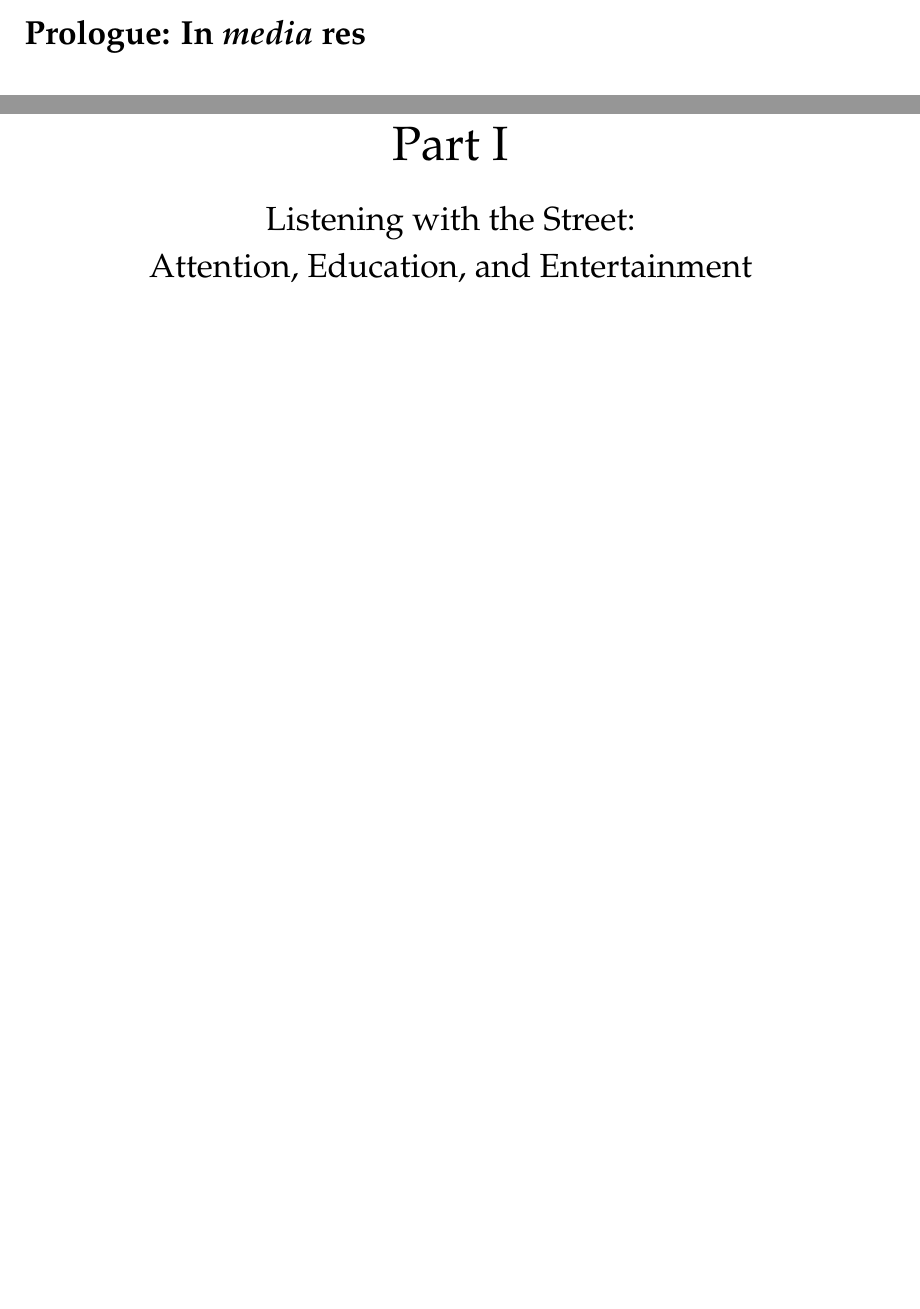
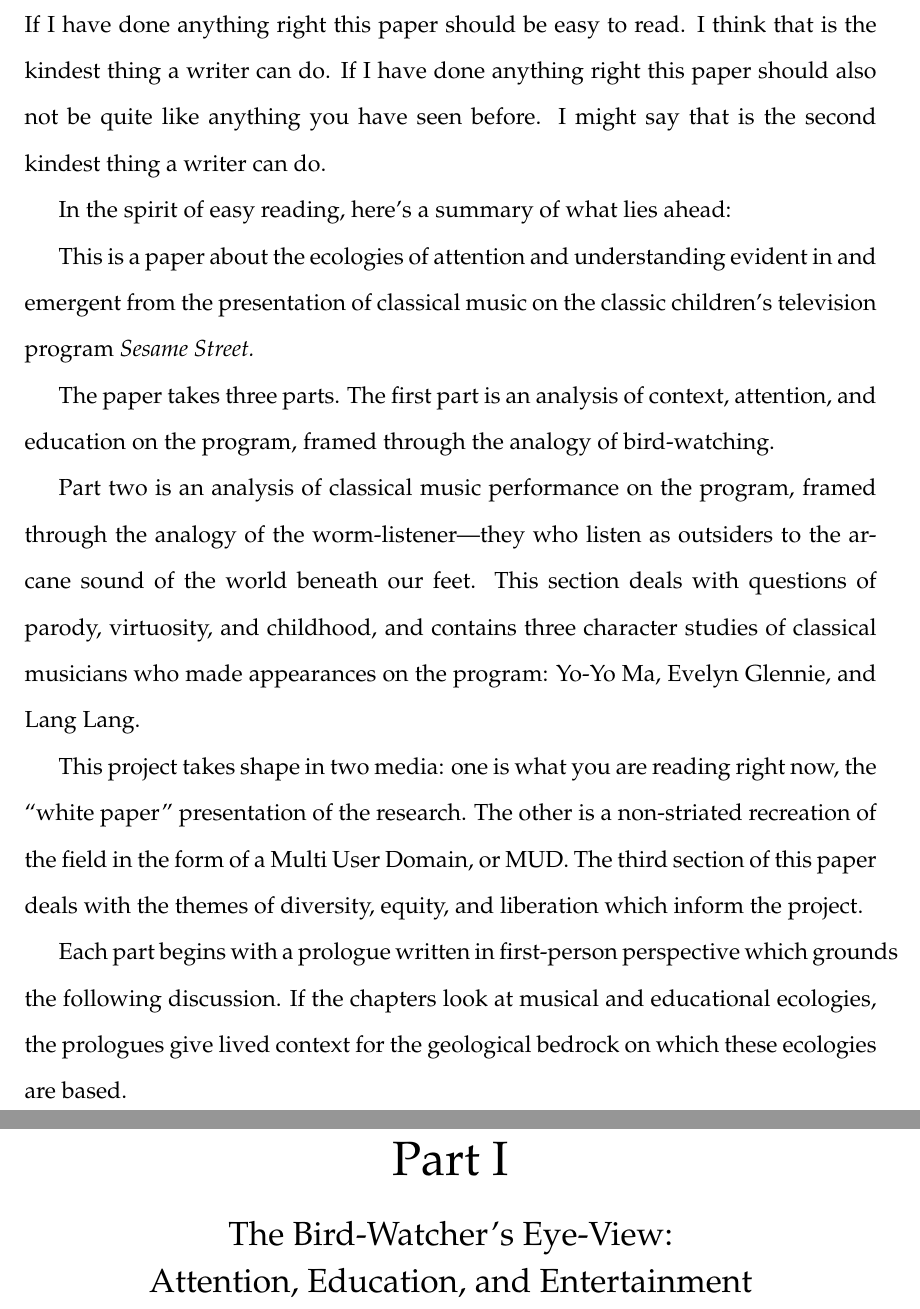
Before and after one commit to jacobpcupps/Thesis, a LaTeX thesis (thesis.tex): two parts of pages 1 and 5 of 8 before the commit and two parts of pages 2 and 7 of 10 after it, joined at a grey line, cut at the place of the change, the shorter picture padded with empty space. Compiled offline with pdfLaTeX.

Commit message:
Added an introduction, changed title of Pt.1.

```diff
--- a/thesis.tex
+++ b/thesis.tex
@@ -16,6 +16,5 @@
 	in the Classical Music Education Project of \textit{Sesame Street}}
 	\author{Eden Attar}
 	\maketitle
-
 	\doublespacing
 	\thispagestyle{empty}
@@ -22,4 +22,46 @@
 
+	\section*{Introduction}
+
+	If I have done anything right this paper should be easy to read. I
+	think that is the kindest thing a writer can do. If I have
+	done anything right this paper should also not be quite like anything
+	you have seen before. I might say that is the second kindest thing a
+	writer can do.
+
+	In the spirit of easy reading, here's a summary of what lies ahead:
+
+	This is a paper about the ecologies of attention and understanding
+	evident in and emergent from the presentation of classical music on the
+	classic children's television program \textit{Sesame Street.}
+
+	The paper takes three parts. The first part is an analysis of context,
+	attention, and education on the program, framed through the analogy of
+	bird-watching.
+
+	Part two is an analysis of classical music performance on the program,
+	framed through the analogy of the worm-listener---they who listen as
+	outsiders to
+	the arcane sound of the world beneath our feet. This section deals with
+	questions of parody, virtuosity, and childhood, and contains three
+	character studies of classical musicians who made appearances on the
+	program: Yo-Yo Ma, Evelyn Glennie, and Lang Lang.
+
+	This project takes shape in two media: one is what you are reading
+	right now, the
+	``white paper'' presentation of the research. The other is a
+	non-striated recreation of the field in the form of a Multi User
+	Domain, or MUD. The third section of this paper deals with the themes
+	of diversity,
+	equity, and liberation which inform the project.
+
+	Each part begins with a prologue written in first-person perspective
+	which grounds the following discussion. If the chapters look at
+	musical and educational ecologies, the prologues give lived context for
+	the geological bedrock on which these ecologies are based.
+
+
+
+	\newpage
 	\section*{Prologue: In \textit{media} res}
 
 	\noindent
@@ -159,7 +201,7 @@
 	\vspace*{30pt}
 	\begin{center}
 	{\Huge Part I\\
-	\Large Listening with the Street:\\
+	\Large The Bird-Watcher's Eye-View:\\
 	Attention, Education, and Entertainment}
 	\end{center}
 	\newpage
```
Also changed, not shown: thesis.pdf, thesis.tex (1 more changed lines).
